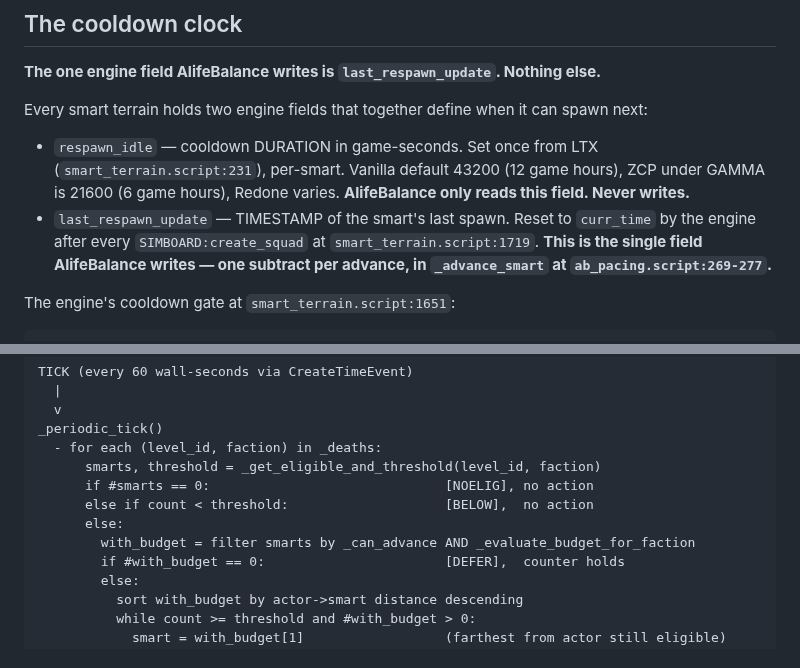
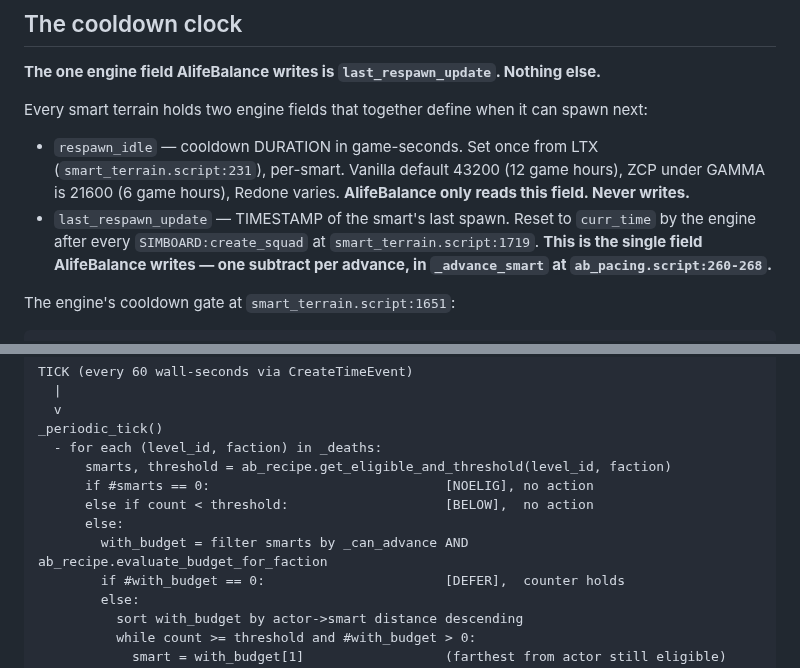
Before and after one commit to damiansirbu-stalker/AlifeBalance, a Markdown page: doc/architecture.md, 2 parts joined by grey strips. GitHub-like rendering.

```diff
--- a/doc/architecture.md
+++ b/doc/architecture.md
@@ -17,7 +17,7 @@ Built on xlibs. `_ab_deps` asserts `xlibs >= 1.5.1` on load.
 Every smart terrain holds two engine fields that together define when it can spawn next:
 
 - `respawn_idle` — cooldown DURATION in game-seconds. Set once from LTX (`smart_terrain.script:231`), per-smart. Vanilla default 43200 (12 game hours), ZCP under GAMMA is 21600 (6 game hours), Redone varies. **AlifeBalance only reads this field. Never writes.**
-- `last_respawn_update` — TIMESTAMP of the smart's last spawn. Reset to `curr_time` by the engine after every `SIMBOARD:create_squad` at `smart_terrain.script:1719`. **This is the single field AlifeBalance writes — one subtract per advance, in `_advance_smart` at `ab_pacing.script:269-277`.**
+- `last_respawn_update` — TIMESTAMP of the smart's last spawn. Reset to `curr_time` by the engine after every `SIMBOARD:create_squad` at `smart_terrain.script:1719`. **This is the single field AlifeBalance writes — one subtract per advance, in `_advance_smart` at `ab_pacing.script:260-268`.**
 
 The engine's cooldown gate at `smart_terrain.script:1651`:
 
@@ -110,11 +110,11 @@ TICK (every 60 wall-seconds via CreateTimeEvent)
   v
 _periodic_tick()
   - for each (level_id, faction) in _deaths:
-      smarts, threshold = _get_eligible_and_threshold(level_id, faction)
+      smarts, threshold = ab_recipe.get_eligible_and_threshold(level_id, faction)
       if #smarts == 0:                              [NOELIG], no action
       else if count < threshold:                    [BELOW],  no action
       else:
-        with_budget = filter smarts by _can_advance AND _evaluate_budget_for_faction
+        with_budget = filter smarts by _can_advance AND ab_recipe.evaluate_budget_for_faction
         if #with_budget == 0:                       [DEFER],  counter holds
         else:
           sort with_budget by actor->smart distance descending
```
Also changed, not shown: other parts of doc/architecture.md (+10 -10 lines), doc/img/pipeline.png, 1 other file.
